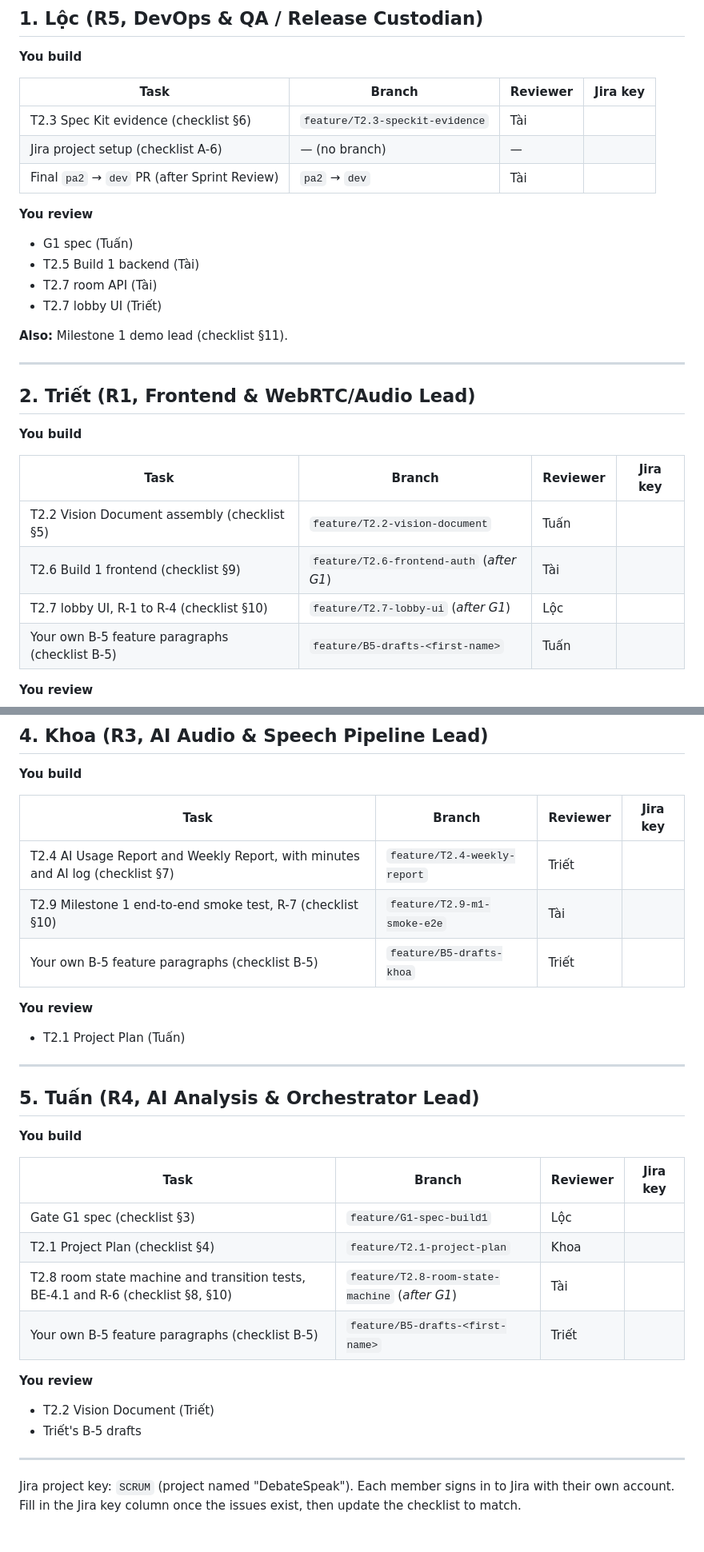
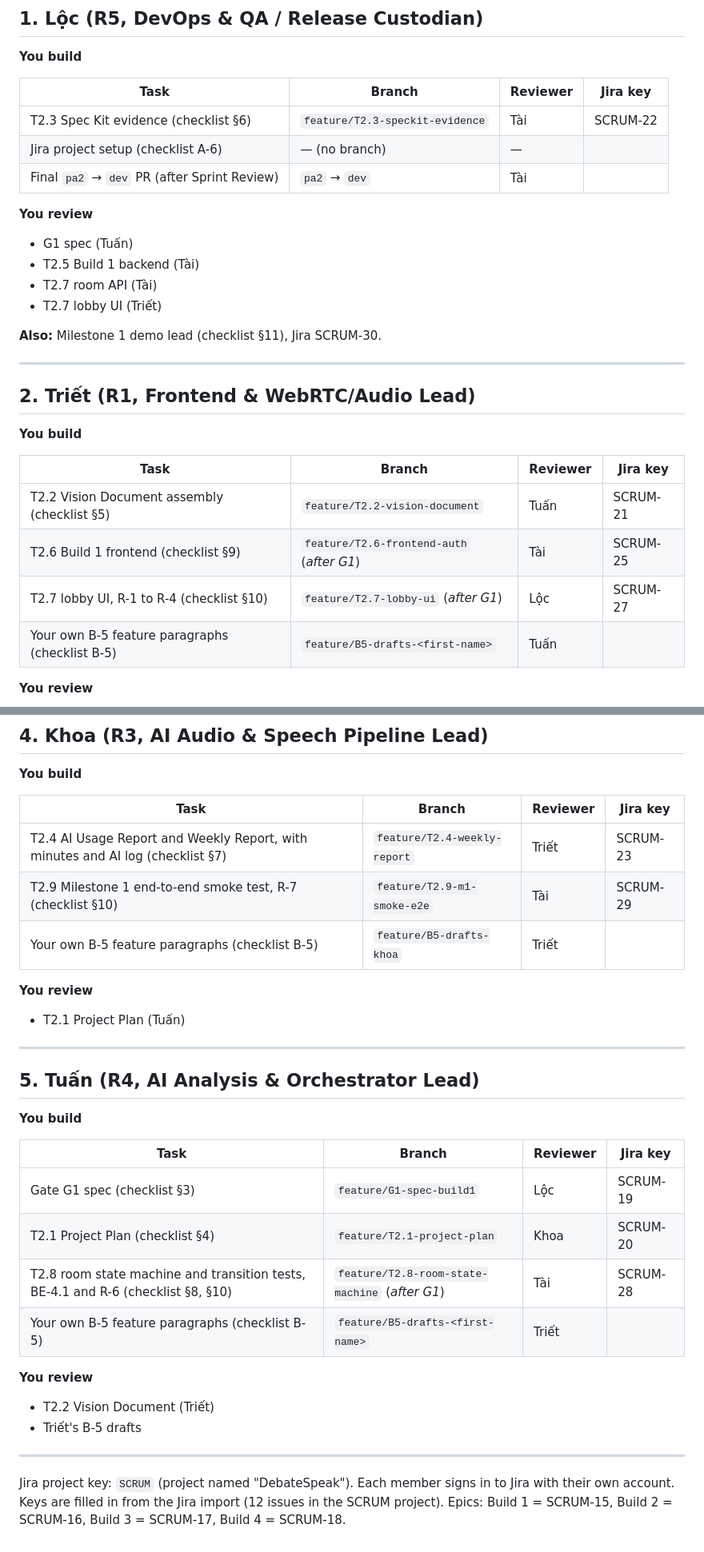
Before and after one commit to nguyendinhthienloc/DebateSpeak, a Markdown page: docs/pa2/TODO.md, 2 parts joined by grey strips. Shown at 80% size. GitHub-like rendering.

Commit message:
docs(pa2): fill Jira keys for Sprint 2 tasks in SCRUM project
Map each PA2 task to its SCRUM issue (SCRUM-19 to SCRUM-30) in
docs/pa2/TODO.md and fix the A-6.5 example in the checklist.

Co-Authored-By: Claude Haiku 5.5 <noreply@anthropic.com>

```diff
--- a/docs/pa2/TODO.md
+++ b/docs/pa2/TODO.md
@@ -19,7 +19,7 @@ Sprint end: Lộc opens one PR `pa2` → `dev`, reviewed by Tài.
 
 | Task | Branch | Reviewer | Jira key |
 |---|---|---|---|
-| T2.3 Spec Kit evidence (checklist §6) | `feature/T2.3-speckit-evidence` | Tài | |
+| T2.3 Spec Kit evidence (checklist §6) | `feature/T2.3-speckit-evidence` | Tài | SCRUM-22 |
 | Jira project setup (checklist A-6) | — (no branch) | — | |
 | Final `pa2` → `dev` PR (after Sprint Review) | `pa2` → `dev` | Tài | |
 
@@ -30,7 +30,7 @@ Sprint end: Lộc opens one PR `pa2` → `dev`, reviewed by Tài.
 - T2.7 room API (Tài)
 - T2.7 lobby UI (Triết)
 
-**Also:** Milestone 1 demo lead (checklist §11).
+**Also:** Milestone 1 demo lead (checklist §11), Jira SCRUM-30.
 
 ---
 
@@ -40,9 +40,9 @@ Sprint end: Lộc opens one PR `pa2` → `dev`, reviewed by Tài.
 
 | Task | Branch | Reviewer | Jira key |
 |---|---|---|---|
-| T2.2 Vision Document assembly (checklist §5) | `feature/T2.2-vision-document` | Tuấn | |
-| T2.6 Build 1 frontend (checklist §9) | `feature/T2.6-frontend-auth` (*after G1*) | Tài | |
-| T2.7 lobby UI, R-1 to R-4 (checklist §10) | `feature/T2.7-lobby-ui` (*after G1*) | Lộc | |
+| T2.2 Vision Document assembly (checklist §5) | `feature/T2.2-vision-document` | Tuấn | SCRUM-21 |
+| T2.6 Build 1 frontend (checklist §9) | `feature/T2.6-frontend-auth` (*after G1*) | Tài | SCRUM-25 |
+| T2.7 lobby UI, R-1 to R-4 (checklist §10) | `feature/T2.7-lobby-ui` (*after G1*) | Lộc | SCRUM-27 |
 | Your own B-5 feature paragraphs (checklist B-5) | `feature/B5-drafts-<first-name>` | Tuấn | |
 
 **You review**
@@ -79,8 +79,8 @@ Sprint end: Lộc opens one PR `pa2` → `dev`, reviewed by Tài.
 
 | Task | Branch | Reviewer | Jira key |
 |---|---|---|---|
-| T2.4 AI Usage Report and Weekly Report, with minutes and AI log (checklist §7) | `feature/T2.4-weekly-report` | Triết | |
-| T2.9 Milestone 1 end-to-end smoke test, R-7 (checklist §10) | `feature/T2.9-m1-smoke-e2e` | Tài | |
+| T2.4 AI Usage Report and Weekly Report, with minutes and AI log (checklist §7) | `feature/T2.4-weekly-report` | Triết | SCRUM-23 |
+| T2.9 Milestone 1 end-to-end smoke test, R-7 (checklist §10) | `feature/T2.9-m1-smoke-e2e` | Tài | SCRUM-29 |
 | Your own B-5 feature paragraphs (checklist B-5) | `feature/B5-drafts-khoa` | Triết | |
 
 **You review**
@@ -95,9 +95,9 @@ Sprint end: Lộc opens one PR `pa2` → `dev`, reviewed by Tài.
 
 | Task | Branch | Reviewer | Jira key |
 |---|---|---|---|
-| Gate G1 spec (checklist §3) | `feature/G1-spec-build1` | Lộc | |
-| T2.1 Project Plan (checklist §4) | `feature/T2.1-project-plan` | Khoa | |
-| T2.8 room state machine and transition tests, BE-4.1 and R-6 (checklist §8, §10) | `feature/T2.8-room-state-machine` (*after G1*) | Tài | |
+| Gate G1 spec (checklist §3) | `feature/G1-spec-build1` | Lộc | SCRUM-19 |
+| T2.1 Project Plan (checklist §4) | `feature/T2.1-project-plan` | Khoa | SCRUM-20 |
+| T2.8 room state machine and transition tests, BE-4.1 and R-6 (checklist §8, §10) | `feature/T2.8-room-state-machine` (*after G1*) | Tài | SCRUM-28 |
 | Your own B-5 feature paragraphs (checklist B-5) | `feature/B5-drafts-<first-name>` | Triết | |
 
 **You review**
@@ -107,4 +107,4 @@ Sprint end: Lộc opens one PR `pa2` → `dev`, reviewed by Tài.
 
 ---
 
-Jira project key: `SCRUM` (project named "DebateSpeak"). Each member signs in to Jira with their own account. Fill in the Jira key column once the issues exist, then update the checklist to match.
+Jira project key: `SCRUM` (project named "DebateSpeak"). Each member signs in to Jira with their own account. Keys are filled in from the Jira import (12 issues in the SCRUM project). Epics: Build 1 = SCRUM-15, Build 2 = SCRUM-16, Build 3 = SCRUM-17, Build 4 = SCRUM-18.
```
Also changed, not shown: other parts of docs/pa2/TODO.md (+2 -2 lines), docs/pa2/CHECKLIST.md (+1 -1 lines).
